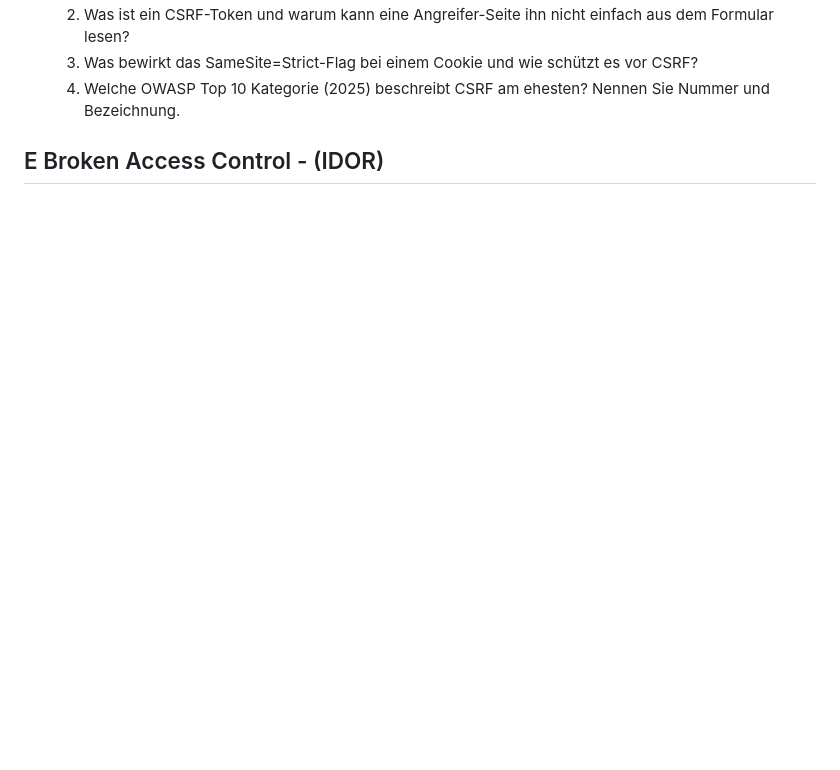
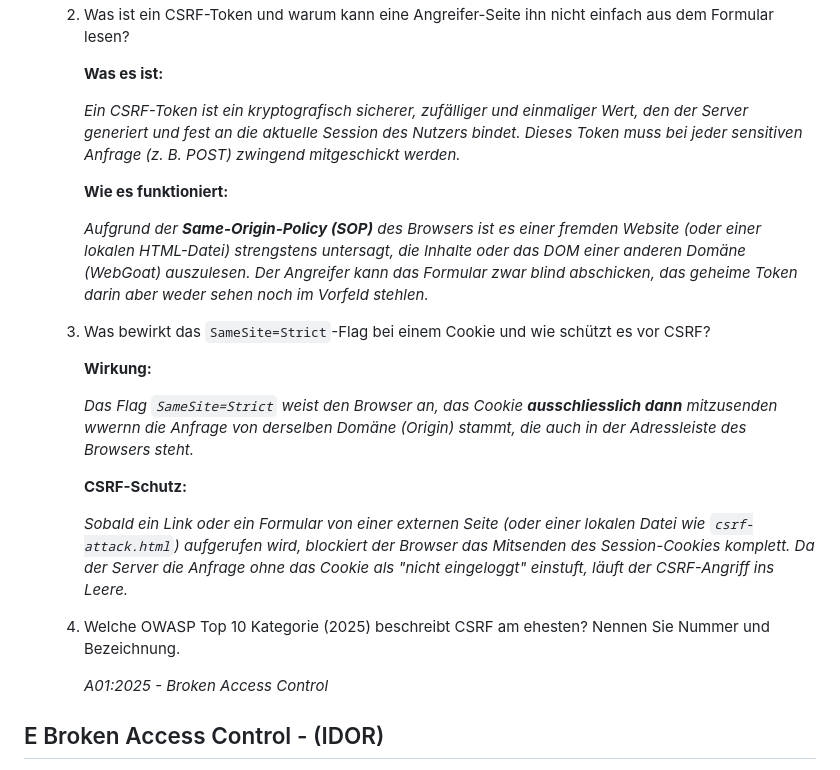
Before and after one commit to R06NV4LDR/M183, a Markdown page: Kompetenznachweise/KN02/readme.md, the part around one of its changes. Drawn GitHub-style; blank space fills up the shorter version.

Commit message:
KN02 CSRF & IDOR

```diff
--- a/Kompetenznachweise/KN02/readme.md
+++ b/Kompetenznachweise/KN02/readme.md
@@ -172,6 +195,26 @@ Abgabe C:
     2. Was ist ein CSRF-Token und warum kann eine Angreifer-Seite ihn nicht einfach aus dem Formular lesen?
-    3. Was bewirkt das SameSite=Strict-Flag bei einem Cookie und wie schützt es vor CSRF?
+
+        **Was es ist:**
+
+        _Ein CSRF-Token ist ein kryptografisch sicherer, zufälliger und einmaliger Wert, den der Server generiert und fest an die aktuelle Session des Nutzers bindet. Dieses Token muss bei jeder sensitiven Anfrage (z. B. POST) zwingend mitgeschickt werden._
+
+        **Wie es funktioniert:**
+
+        _Aufgrund der **Same-Origin-Policy (SOP)** des Browsers ist es einer fremden Website (oder einer lokalen HTML-Datei) strengstens untersagt, die Inhalte oder das DOM einer anderen Domäne (WebGoat) auszulesen. Der Angreifer kann das Formular zwar blind abschicken, das geheime Token darin aber weder sehen noch im Vorfeld stehlen._
+
+    3. Was bewirkt das `SameSite=Strict`-Flag bei einem Cookie und wie schützt es vor CSRF?
+
+        **Wirkung:**
+
+        _Das Flag `SameSite=Strict` weist den Browser an, das Cookie **ausschliesslich dann** mitzusenden wwernn die Anfrage von derselben Domäne (Origin) stammt, die auch in der Adressleiste des Browsers steht._
+
+        **CSRF-Schutz:**
+
+        _Sobald ein Link oder ein Formular von einer externen Seite (oder einer lokalen Datei wie `csrf-attack.html`) aufgerufen wird, blockiert der Browser das Mitsenden des Session-Cookies komplett. Da der Server die Anfrage ohne das Cookie als "nicht eingeloggt" einstuft, läuft der CSRF-Angriff ins Leere._
+
     4. Welche OWASP Top 10 Kategorie (2025) beschreibt CSRF am ehesten? Nennen Sie Nummer und Bezeichnung.
+
+        _A01:2025 - Broken Access Control_
 
 ## E Broken Access Control - (IDOR)
 - Screenshot des gelesenen fremden Profils mit sichtbarer Profil-ID in der URL oder im Response.
```
Also changed, not shown: other parts of Kompetenznachweise/KN02/readme.md (+26 -1 lines), img/M183_KN02_12.png (added), img/M183_KN02_13.png (added), img/M183_KN02_14.png (added), img/M183_KN02_16.png (added), 2 other files.
